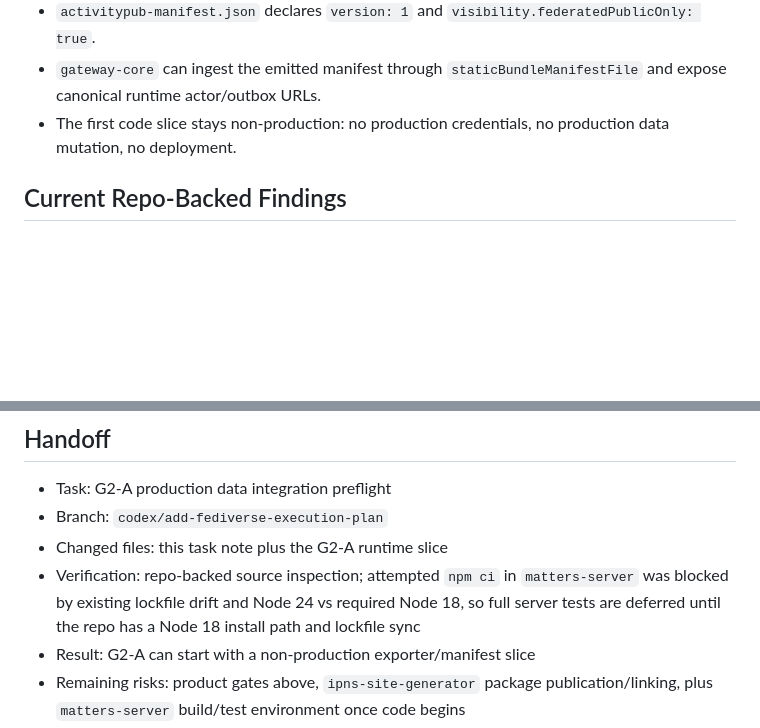
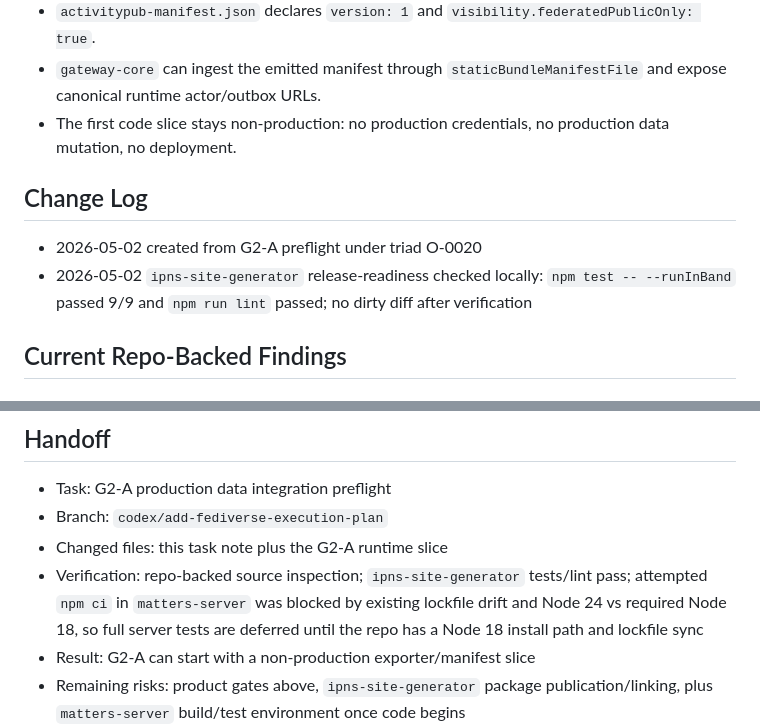
Before and after one commit to thematters/matters-fediverse-gateway, a Markdown page: docs/tasks/matters-g2-a-production-data-integration.md, 2 parts joined by grey strips. Rendered like a GitHub page; blank space fills up the shorter version.

Commit message:
Record G2-A generator readiness gate

```diff
--- a/docs/tasks/matters-g2-a-production-data-integration.md
+++ b/docs/tasks/matters-g2-a-production-data-integration.md
@@ -51,6 +51,11 @@ G2-A replaces fixture-only ActivityPub seed data with selected real Matters publ
 - `gateway-core` can ingest the emitted manifest through `staticBundleManifestFile` and expose canonical runtime actor/outbox URLs.
 - The first code slice stays non-production: no production credentials, no production data mutation, no deployment.
 
+## Change Log
+
+- 2026-05-02 created from G2-A preflight under triad O-0020
+- 2026-05-02 `ipns-site-generator` release-readiness checked locally: `npm test -- --runInBand` passed 9/9 and `npm run lint` passed; no dirty diff after verification
+
 ## Current Repo-Backed Findings
 
 ### matters-server
@@ -100,7 +105,7 @@ G2-A replaces fixture-only ActivityPub seed data with selected real Matters publ
 - Task: G2-A production data integration preflight
 - Branch: `codex/add-fediverse-execution-plan`
 - Changed files: this task note plus the G2-A runtime slice
-- Verification: repo-backed source inspection; attempted `npm ci` in `matters-server` was blocked by existing lockfile drift and Node 24 vs required Node 18, so full server tests are deferred until the repo has a Node 18 install path and lockfile sync
+- Verification: repo-backed source inspection; `ipns-site-generator` tests/lint pass; attempted `npm ci` in `matters-server` was blocked by existing lockfile drift and Node 24 vs required Node 18, so full server tests are deferred until the repo has a Node 18 install path and lockfile sync
 - Result: G2-A can start with a non-production exporter/manifest slice
 - Remaining risks: product gates above, `ipns-site-generator` package publication/linking, plus `matters-server` build/test environment once code begins
 - Follow-up task: publish or locally wire the ActivityPub bundle-capable `ipns-site-generator`, then implement the non-production exporter scaffold in `matters-server`
```
Also changed, not shown: 2 other files.
